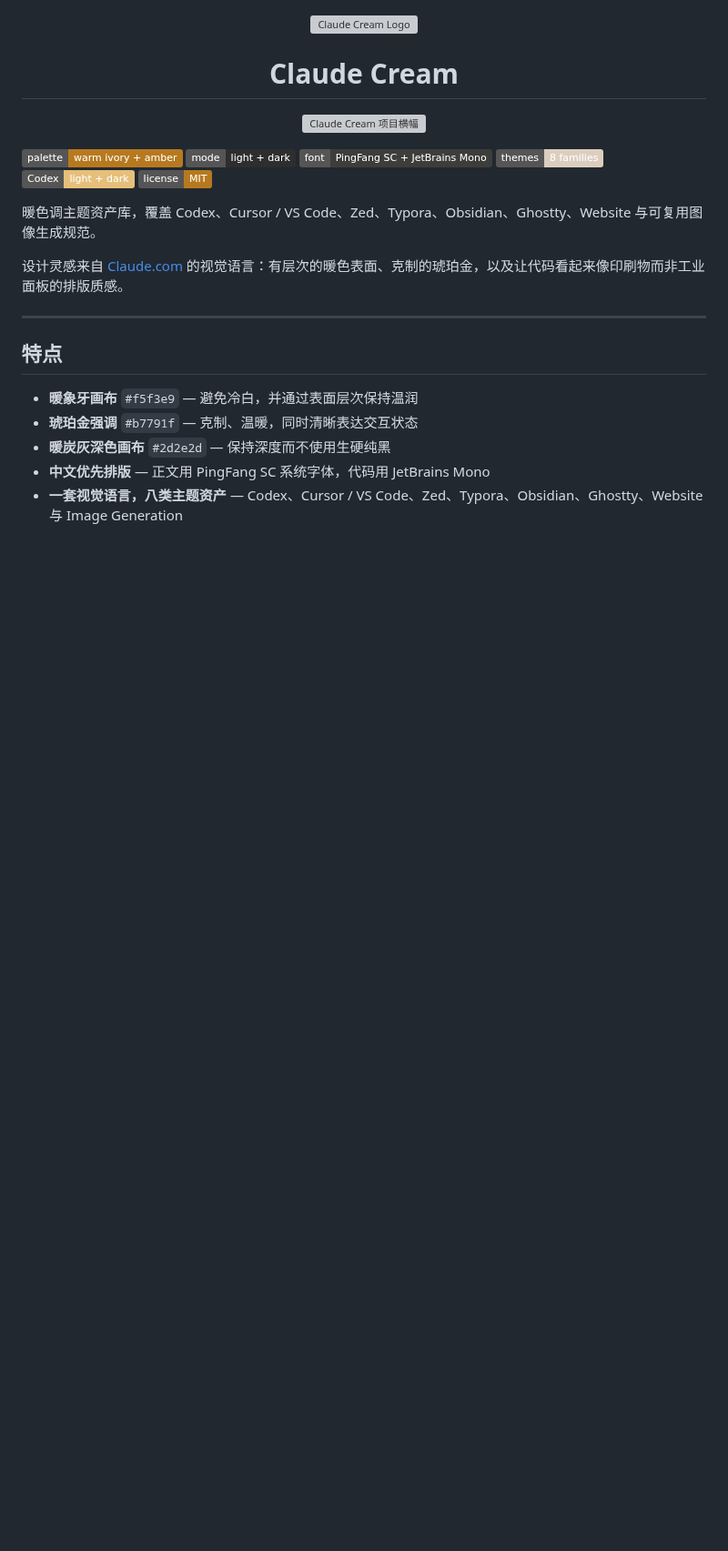
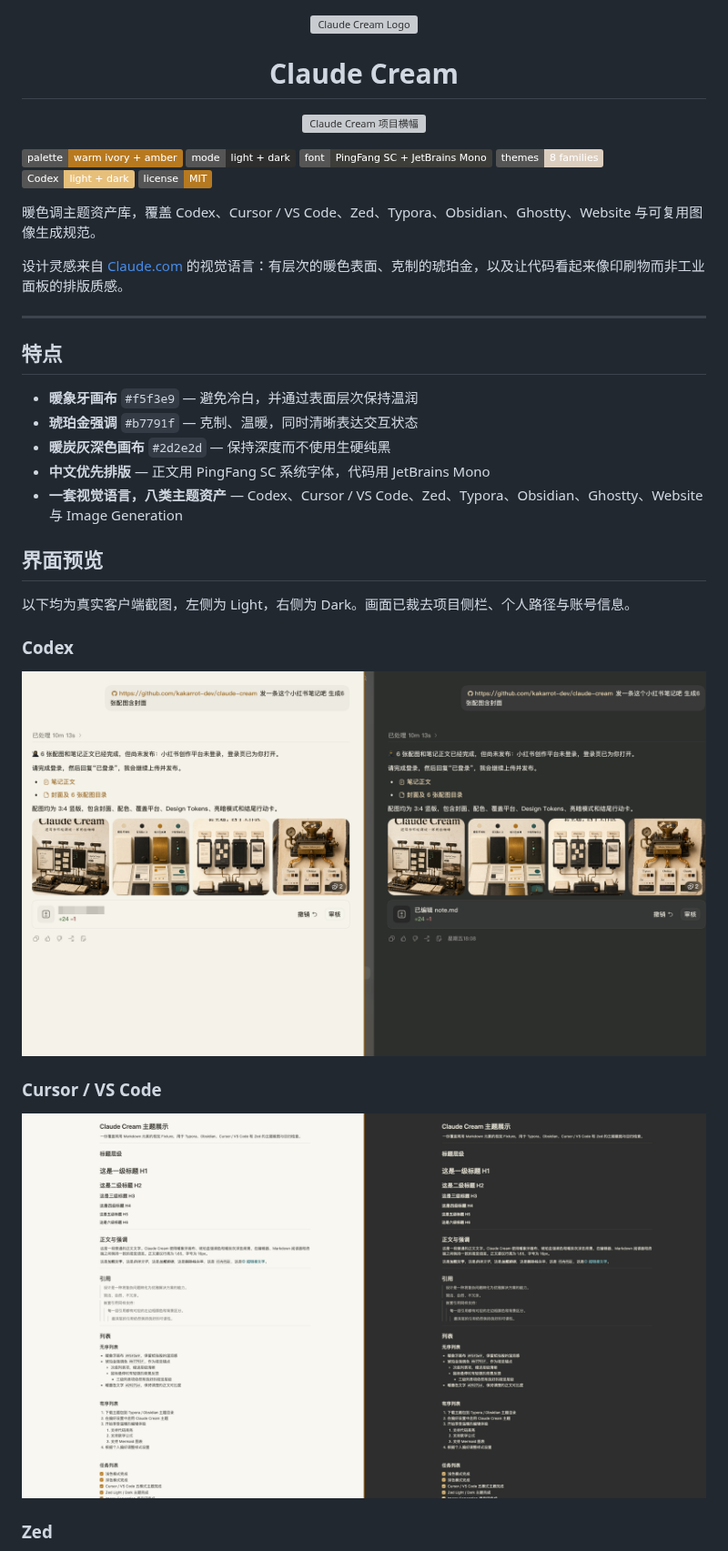
Before and after one commit to kakarrot-dev/claude-cream, a Markdown page: README.zh-CN.md, the part around one of its changes. Shown at 91% size. GitHub-like rendering; pictures changed too: img/screenshots/codex-light-dark.png (added), img/screenshots/cursor-vscode-light-dark.png (added); badges without logos; blank space fills up the shorter version; grey boxes are pictures that could not be loaded.

```diff
--- a/README.zh-CN.md
+++ b/README.zh-CN.md
@@ -29,3 +29,17 @@
 - **中文优先排版** &mdash; 正文用 PingFang SC 系统字体，代码用 JetBrains Mono
 - **一套视觉语言，八类主题资产** &mdash; Codex、Cursor / VS Code、Zed、Typora、Obsidian、Ghostty、Website 与 Image Generation
 
+## 界面预览
+
+以下均为真实客户端截图，左侧为 Light，右侧为 Dark。画面已裁去项目侧栏、个人路径与账号信息。
+
+### Codex
+
+![Codex 的 Claude Cream Light 与 Dark 主题对照](img/screenshots/codex-light-dark.png)
+
+### Cursor / VS Code
+
+![Cursor 与 VS Code 的 Claude Cream Light 与 Dark 主题对照](img/screenshots/cursor-vscode-light-dark.png)
+
+### Zed
+
```
Also changed, not shown: other parts of README.zh-CN.md (+17 -1 lines), README.md (+31 -1 lines), img/screenshots/ghostty-light-dark.png (added), img/screenshots/obsidian-light-dark.png (added), img/screenshots/typora-light-dark.png (added), img/screenshots/zed-light-dark.png (added), 1 other file.
